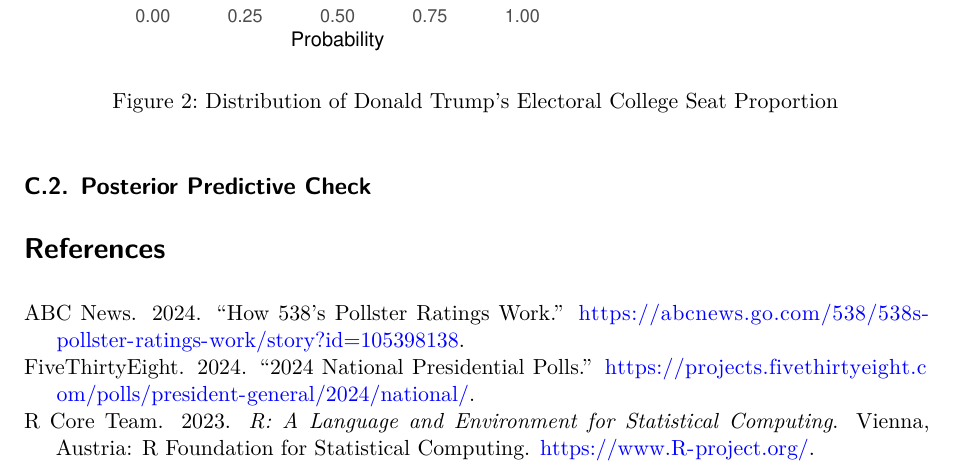
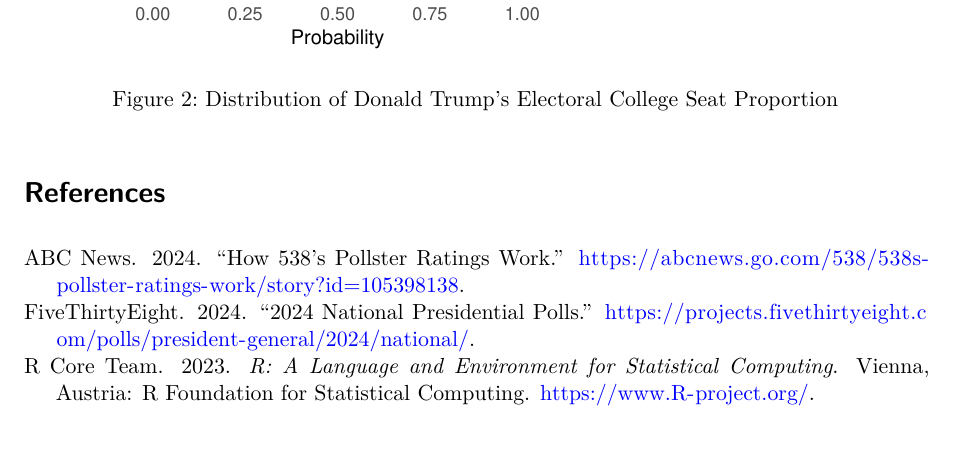
Before and after one commit to LukaTosic09/Forecasting-2024-Election, a Quarto document (paper/paper.qmd): part of page 13 of 13, cut so that both start at the same text. Rendered offline with R 4.5, knitr and Pandoc in place of Quarto, then LaTeX, with nearby package versions; some code elsewhere in the file could not run offline.

Commit message:
refine model section

````diff
--- a/paper/paper.qmd
+++ b/paper/paper.qmd
@@ -598,6 +598,4 @@ ggplot(density_data, aes(x = x, y = density, color = label)) +
   )
 ```
 
-## Posterior Predictive Check
-
 # References
````
